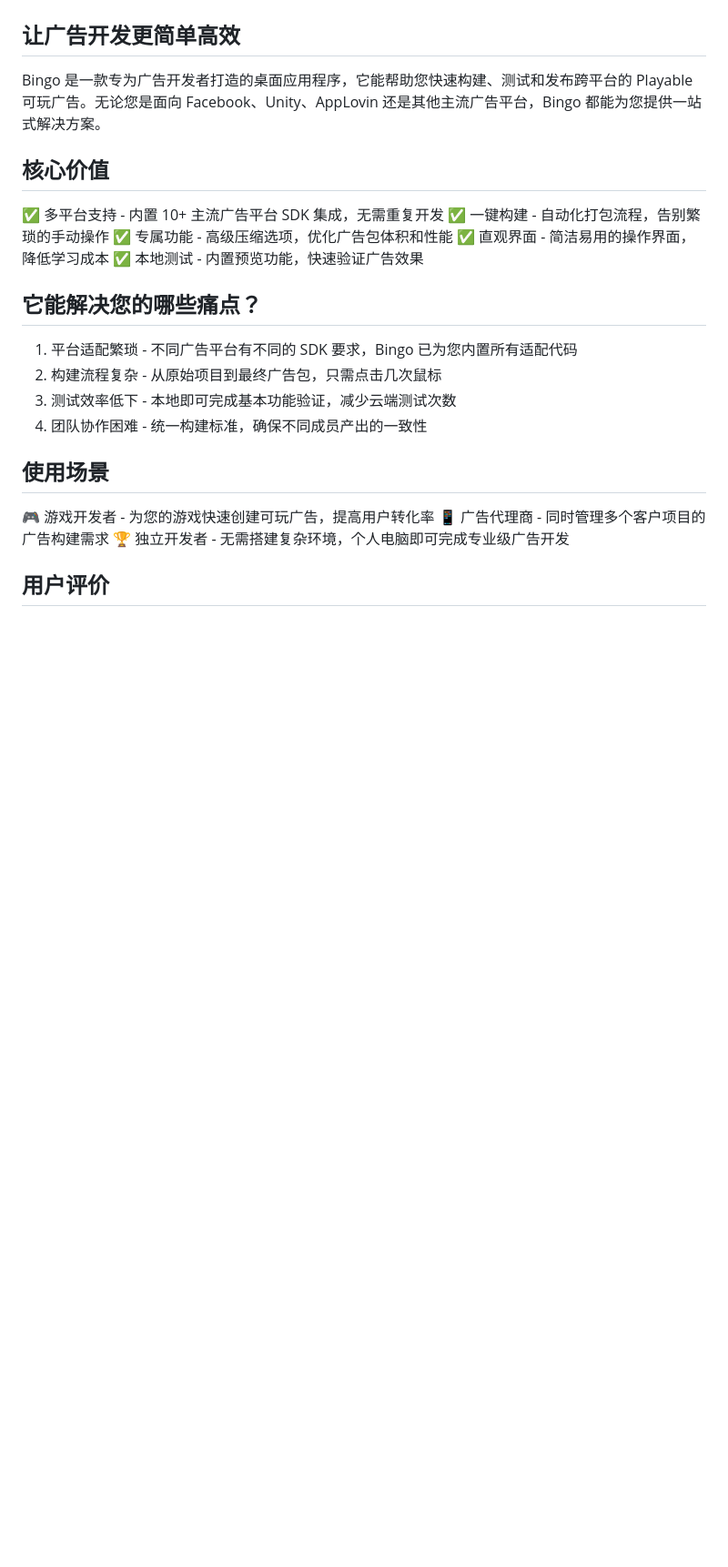
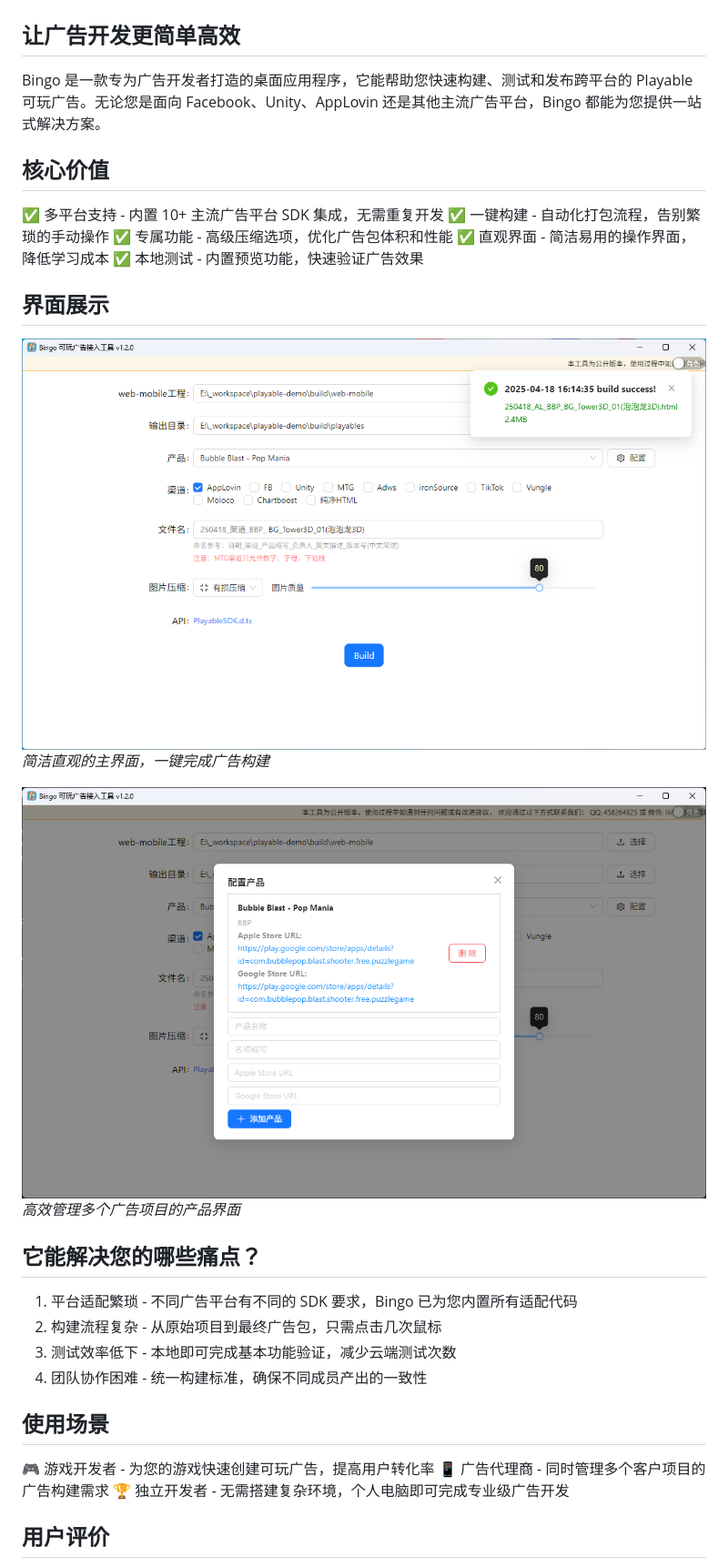
Before and after one commit to songhuixiang/playable-demo, a Markdown page: README.md, the part around the change printed below. Shown: that part at 91% size. Rendered like a GitHub page; pictures changed too: 主界面截图.png (added), 产品管理界面.png (added); blank space fills up the shorter version.

Commit message:
界面展示

```diff
--- a/README.md
+++ b/README.md
@@ -11,6 +11,14 @@ Bingo 是一款专为广告开发者打造的桌面应用程序，它能帮助
 ✅ 专属功能 - 高级压缩选项，优化广告包体积和性能
 ✅ 直观界面 - 简洁易用的操作界面，降低学习成本
 ✅ 本地测试 - 内置预览功能，快速验证广告效果
+
+## 界面展示
+
+![主界面](主界面截图.png "Bingo主界面")
+*简洁直观的主界面，一键完成广告构建*
+
+![产品管理](产品管理界面.png "产品管理界面")
+*高效管理多个广告项目的产品界面*
 
 ## 它能解决您的哪些痛点？
 
```
Also changed, not shown: other parts of README.md (+4 -4 lines), 3 other files.
